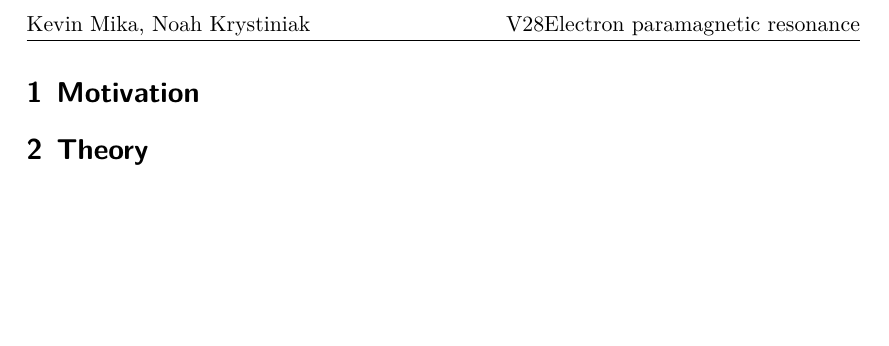
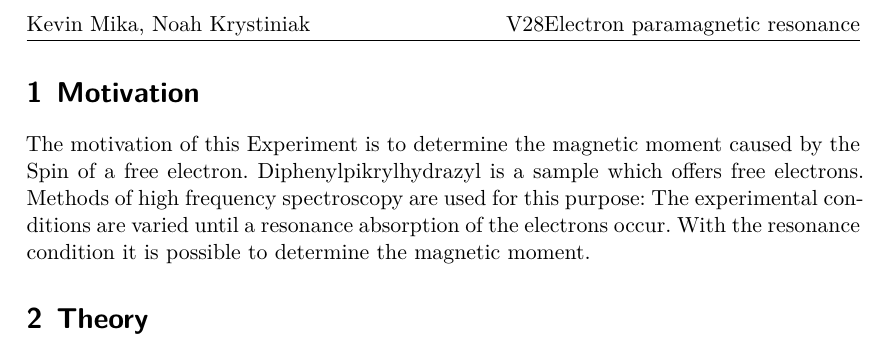
Before and after one commit to KevinMika/V28, a LaTeX document (28.tex, which reads Tex/theorie.tex): part of page 3 of 3, cut so that both start at the same text, the shorter picture padded with empty space. Compiled offline with XeLaTeX.

Commit message:
"Motivation" Text hinzugefügt.

```diff
--- a/Tex/theorie.tex
+++ b/Tex/theorie.tex
@@ -1,2 +1,6 @@
 \section{Motivation}
+The motivation of this Experiment is to determine the magnetic moment caused by the Spin of a free electron.
+Diphenylpikrylhydrazyl is a sample which offers free electrons. Methods of high frequency spectroscopy are used for this purpose:
+The experimental conditions are varied until a resonance absorption of the electrons occur. With the resonance condition it is possible
+to determine the magnetic moment.
 \section{Theory}
```
